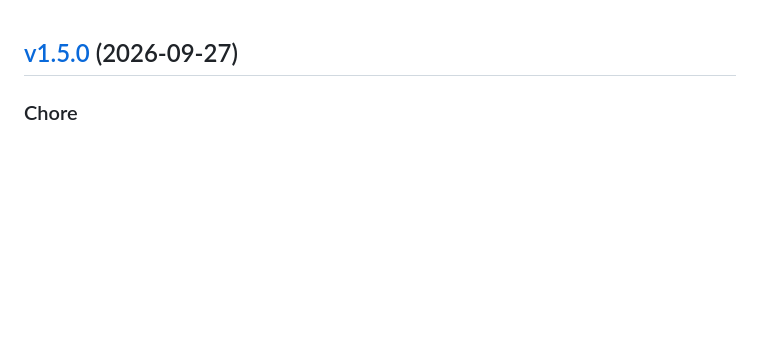
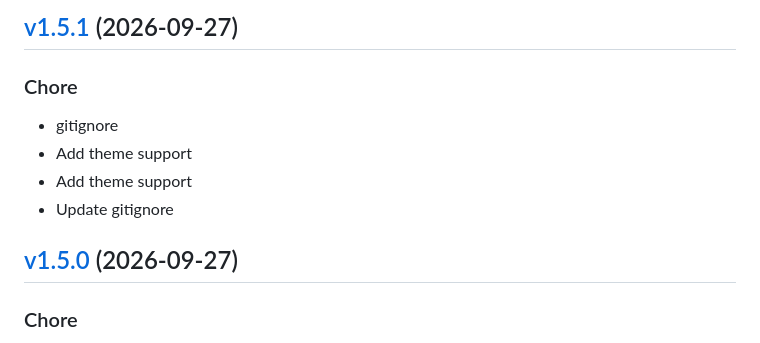
Before and after one commit to impleotv/stinspector-release, a Markdown page: release/CHANGELOG.md, the part around the change. Rendered like a GitHub page; blank space fills up the shorter version.

Commit message:
docs: update release landing page

```diff
--- a/release/CHANGELOG.md
+++ b/release/CHANGELOG.md
@@ -1,3 +1,14 @@
+
+<a name="v1.5.1"></a>
+## [v1.5.1](https://github.com/impleotv/stinspector/compare/v1.5.0...v1.5.1) (2026-09-27)
+
+### Chore
+
+* gitignore
+* Add theme support
+* Add theme support
+* Update gitignore
+
 
 <a name="v1.5.0"></a>
 ## [v1.5.0](https://github.com/impleotv/stinspector/compare/v1.4.9...v1.5.0) (2026-09-27)
```
